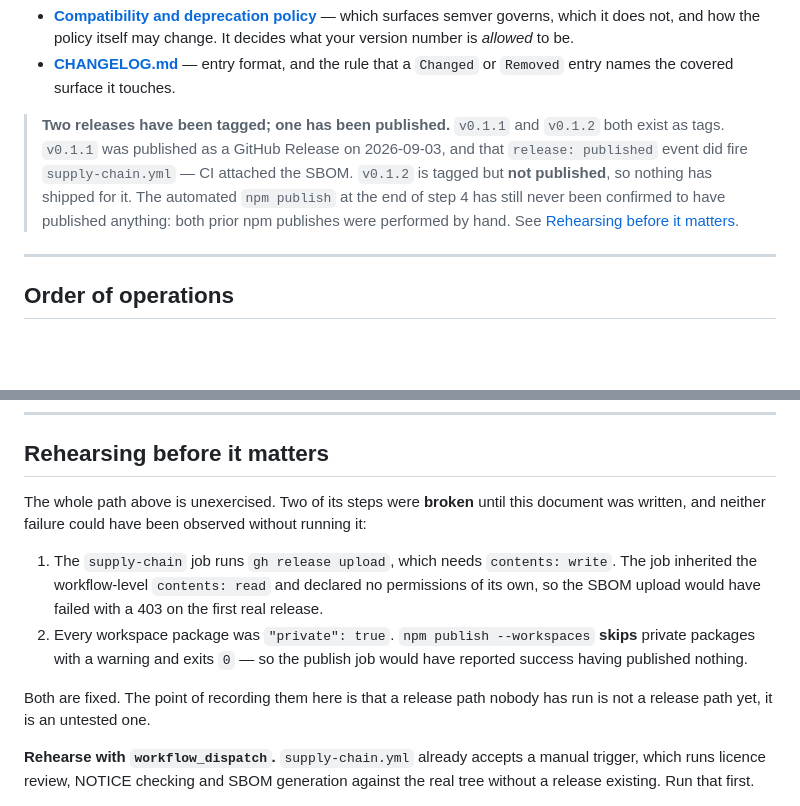
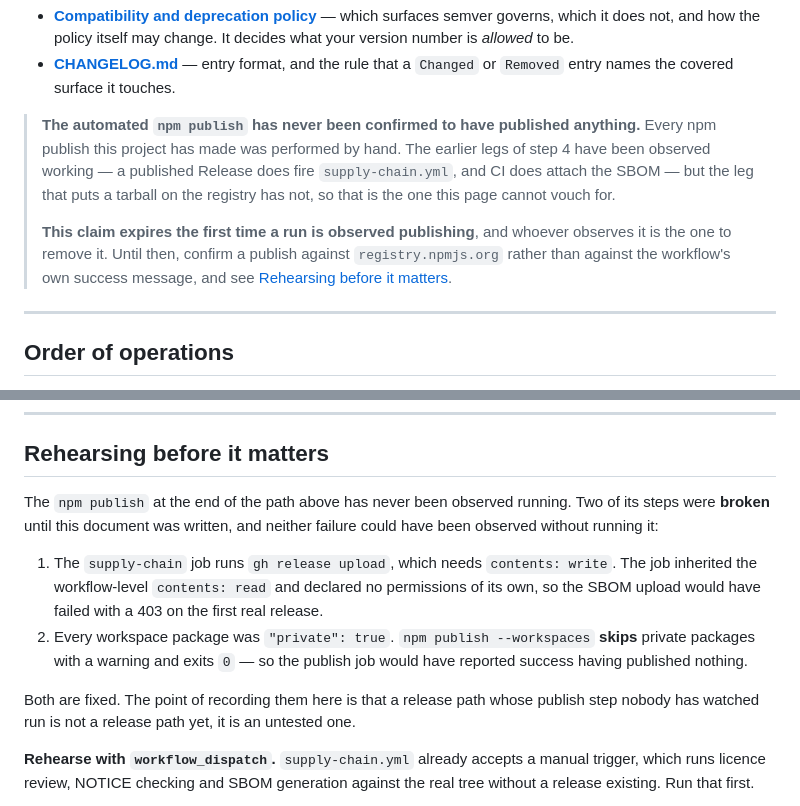
Before and after one commit to askturret/mcp, a Markdown page: docs/releasing.md, 2 parts joined by grey strips. Drawn GitHub-style; blank space fills up the shorter version.

Commit message:
docs: make the release caveat property-based, and de-stale its twin at line 119
Both findings are QA's and both are right.

FINDING 1 — I REPLACED A TALLY WITH A TALLY. "Two releases have been tagged;
one has been published" and "v0.1.2 is tagged but not published" both go false
the moment v0.1.2 publishes. This PR exists BECAUSE a count-based caveat
expired; shipping another one reproduces the defect with a shorter fuse, and
ADR-023 already names the class.

The block now leads with the property that names its own expiry — the automated
`npm publish` has never been CONFIRMED to have published anything — and states
that expiry explicitly, assigning the update to whoever observes it. Applying
the test "would this still be true tomorrow if the founder publishes tonight?":

  dropped   two tagged / one published        expires on an unrelated act (tagging)
  dropped   v0.1.2 is tagged but unpublished  expires tonight
  kept      npm publish never confirmed       expires only on the confirming event
  kept      earlier legs observed working     once observed, stays observed
  added     confirm against registry.npmjs.org, not the workflow's own report

The precision the tally carried is preserved without counting: the Release ->
supply-chain.yml -> SBOM legs ARE observed working; only the registry leg is
not. That distinction is what makes the claim narrow enough to be durable.

FINDING 2 — SELF-CONTRADICTION. Line 119 still read "The whole path above is
unexercised" while the new line 15 says v0.1.1's Release did fire the workflow.
Both cannot be true. It is the same stale claim as line 15, not #627's content,
so de-staling one of a pair without the other is what created the contradiction.

I ALSO CHANGED A THIRD LINE, and it is more than the one I was scoped to. Line
134 read "a release path nobody has run is not a release path yet" — the same
assertion in miniature, one paragraph below. Fixing 119 and leaving 134 would
have preserved the contradiction in the same section it was raised about. Now
"a release path whose publish step nobody has watched run". Reverse it if that
reads as scope creep.

OUT OF SCOPE AND UNTOUCHED, confirmed structurally: the mechanism section at
:41-61 (three hunks, at :12, :119 and :131 — none reach it), and #627's content.

check-markdown-links clean: 73 files, 208 links, 66 anchors.

(relates to #622)

Signed-off-by: Operum Engineer (dmitrys-mac-mini-9) <engineer+dmitrys-mac-mini-9@operum.ai>

```diff
--- a/docs/releasing.md
+++ b/docs/releasing.md
@@ -12,13 +12,16 @@ copy would be wrong within one release and would create two places to update:
 - **[CHANGELOG.md](../CHANGELOG.md)** — entry format, and the rule that a
   `Changed` or `Removed` entry names the covered surface it touches.
 
-> **Two releases have been tagged; one has been published.** `v0.1.1` and
-> `v0.1.2` both exist as tags. `v0.1.1` was published as a GitHub Release on
-> 2026-09-03, and that `release: published` event did fire `supply-chain.yml` —
-> CI attached the SBOM. `v0.1.2` is tagged but **not published**, so nothing has
-> shipped for it. The automated `npm publish` at the end of step 4 has still
-> never been confirmed to have published anything: both prior npm publishes were
-> performed by hand. See
+> **The automated `npm publish` has never been confirmed to have published
+> anything.** Every npm publish this project has made was performed by hand. The
+> earlier legs of step 4 have been observed working — a published Release does
+> fire `supply-chain.yml`, and CI does attach the SBOM — but the leg that puts a
+> tarball on the registry has not, so that is the one this page cannot vouch for.
+>
+> **This claim expires the first time a run is observed publishing**, and
+> whoever observes it is the one to remove it. Until then, confirm a publish
+> against `registry.npmjs.org` rather than against the workflow's own success
+> message, and see
 > [Rehearsing before it matters](#rehearsing-before-it-matters).
 
 ---
@@ -119,9 +122,9 @@ knowing about rather than assuming closed.
 
 ## Rehearsing before it matters
 
-The whole path above is unexercised. Two of its steps were **broken** until
-this document was written, and neither failure could have been observed without
-running it:
+The `npm publish` at the end of the path above has never been observed running.
+Two of its steps were **broken** until this document was written, and neither
+failure could have been observed without running it:
 
 1. The `supply-chain` job runs `gh release upload`, which needs
    `contents: write`. The job inherited the workflow-level `contents: read` and
@@ -131,8 +134,9 @@ running it:
    **skips** private packages with a warning and exits `0` — so the publish job
    would have reported success having published nothing.
 
-Both are fixed. The point of recording them here is that a release path nobody
-has run is not a release path yet, it is an untested one.
+Both are fixed. The point of recording them here is that a release path whose
+publish step nobody has watched run is not a release path yet, it is an untested
+one.
 
 **Rehearse with `workflow_dispatch`.** `supply-chain.yml` already accepts a
 manual trigger, which runs licence review, NOTICE checking and SBOM generation
```
